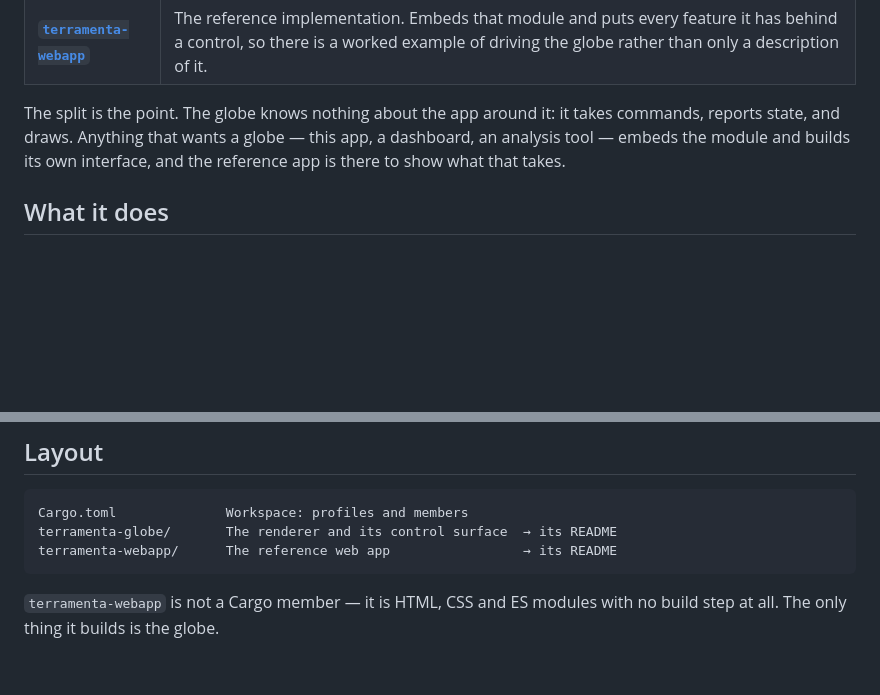
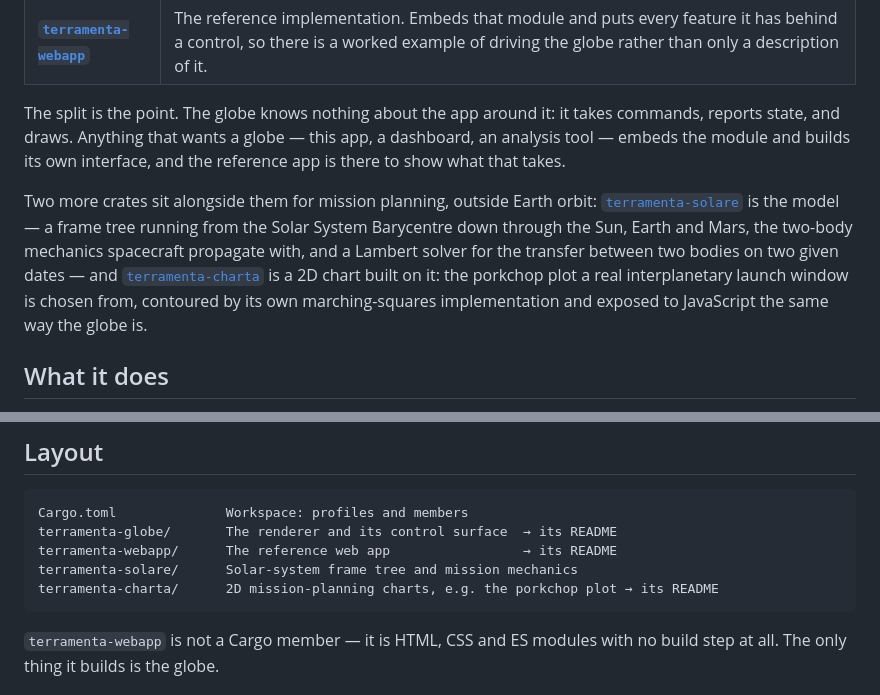
Before and after one commit to heidtmare/terramenta, a Markdown page: README.md, 2 parts joined by grey strips. Rendered like a GitHub page; blank space fills up the shorter version.

Commit message:
Readme updates for solare and charta inclusion

````diff
--- a/README.md
+++ b/README.md
@@ -33,6 +33,16 @@ The split is the point. The globe knows nothing about the app around it: it
 takes commands, reports state, and draws. Anything that wants a globe —
 this app, a dashboard, an analysis tool — embeds the module and builds its own
 interface, and the reference app is there to show what that takes.
+
+Two more crates sit alongside them for mission planning, outside Earth orbit:
+[`terramenta-solare`](terramenta-solare/) is the model — a frame tree running
+from the Solar System Barycentre down through the Sun, Earth and Mars, the
+two-body mechanics spacecraft propagate with, and a Lambert solver for the
+transfer between two bodies on two given dates — and
+[`terramenta-charta`](terramenta-charta/) is a 2D chart built on it: the
+porkchop plot a real interplanetary launch window is chosen from, contoured
+by its own marching-squares implementation and exposed to JavaScript the same
+way the globe is.
 
 ## What it does
 
@@ -165,6 +175,8 @@ and key bindings, which is the quickest way to work on the renderer itself.
 Cargo.toml              Workspace: profiles and members
 terramenta-globe/       The renderer and its control surface  → its README
 terramenta-webapp/      The reference web app                 → its README
+terramenta-solare/      Solar-system frame tree and mission mechanics
+terramenta-charta/      2D mission-planning charts, e.g. the porkchop plot → its README
 ```
 
 `terramenta-webapp` is not a Cargo member — it is HTML, CSS and ES modules with
````
